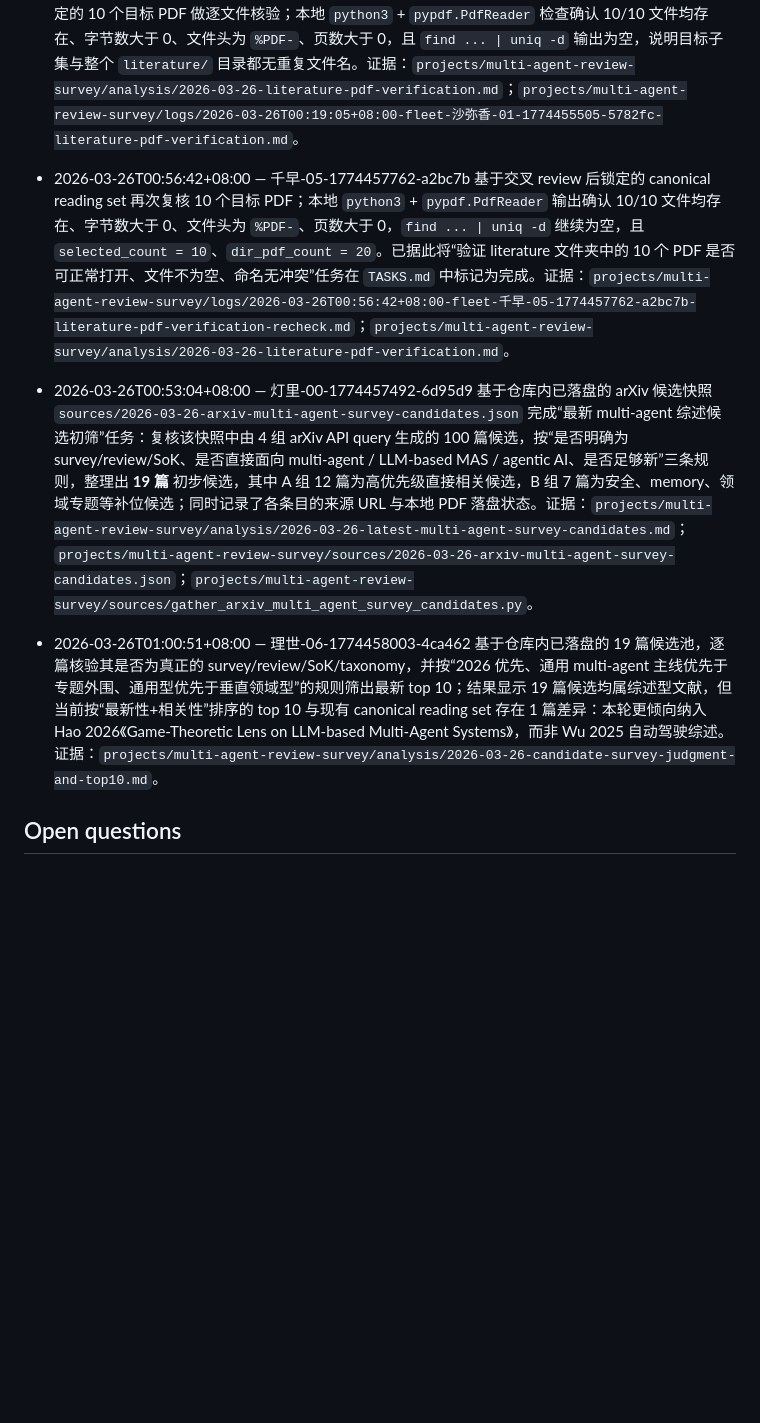
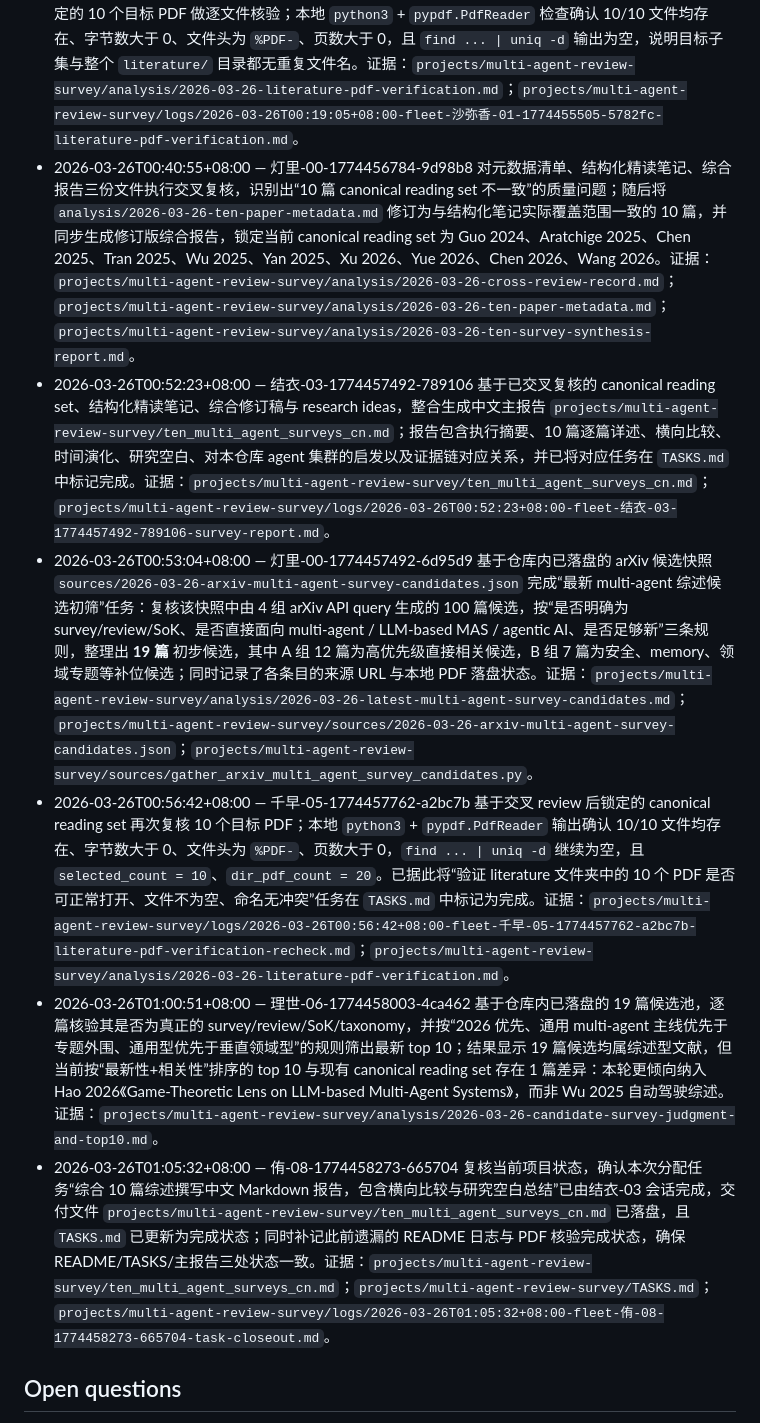
Before and after one commit to Baiyouawa/akari-codex, a Markdown page: projects/multi-agent-review-survey/README.md, the part around the change. GitHub-like rendering; blank space fills up the shorter version.

Commit message:
[fleet/侑-08-1774458273-665704] close out survey report task state

```diff
--- a/projects/multi-agent-review-survey/README.md
+++ b/projects/multi-agent-review-survey/README.md
@@ -26,10 +26,12 @@ Mission: 小侑要求组织 Agent 集群开展一项新的综述调研任务：
 - 2026-03-26T00:06:48+08:00 — 智乃-02-1774454514-e3eed8 为完成“记录每篇论文的元数据”任务，直接按 `literature/` 当前实际落盘状态进行全量盘点：核验发现目录中共有 `14` 个 PDF 文件；随后通过 arXiv API 与 DOI/Crossref 为全部文件补齐题目、作者、年份、来源页面和本地 `PDF 路径`，并写入 `analysis/2026-03-26-literature-metadata-inventory.md`。本地核验命令同时确认 14 个文件均存在、大小大于 0、文件头为 `%PDF-*`，因此“元数据清单完整且与实际文件一致”这一任务已完成。证据：`projects/multi-agent-review-survey/analysis/2026-03-26-literature-metadata-inventory.md`；`projects/multi-agent-review-survey/logs/2026-03-26T00:06:48+08:00-fleet-智乃-02-1774454514-e3eed8-five-paper-metadata.md`。
 - 2026-03-26T00:09:06+08:00 — 沙弥香-01-1774454514-a894bc 使用 `web_search`、`web_fetch`、arXiv API 检索并确认 2024-2026 时间窗内 10 篇 multi-agent 相关综述的来源页与 PDF 直链，随后以 `curl -L --fail --output <local-path> <pdf-url>` 下载到 `projects/multi-agent-review-survey/literature/`；本地 `python3` 逐文件验证显示本次 10 个目标文件均非空且首 5 字节为 `%PDF-`，目录级计数命令返回 PDF 总数 `15`。证据：`projects/multi-agent-review-survey/analysis/2026-03-26-ten-survey-pdf-links-and-download-record.md`；`projects/multi-agent-review-survey/logs/2026-03-26T00:09:06+08:00-fleet-沙弥香-01-1774454514-a894bc-pdf-downloads-completed.md`。
 - 2026-03-26T00:19:05+08:00 — 沙弥香-01-1774455505-5782fc 对 `analysis/2026-03-26-ten-survey-pdf-links-and-download-record.md` 与 `analysis/2026-03-26-ten-paper-metadata.md` 锁定的 10 个目标 PDF 做逐文件核验；本地 `python3` + `pypdf.PdfReader` 检查确认 10/10 文件均存在、字节数大于 0、文件头为 `%PDF-`、页数大于 0，且 `find ... | uniq -d` 输出为空，说明目标子集与整个 `literature/` 目录都无重复文件名。证据：`projects/multi-agent-review-survey/analysis/2026-03-26-literature-pdf-verification.md`；`projects/multi-agent-review-survey/logs/2026-03-26T00:19:05+08:00-fleet-沙弥香-01-1774455505-5782fc-literature-pdf-verification.md`。
+- 2026-03-26T00:40:55+08:00 — 灯里-00-1774456784-9d98b8 对元数据清单、结构化精读笔记、综合报告三份文件执行交叉复核，识别出“10 篇 canonical reading set 不一致”的质量问题；随后将 `analysis/2026-03-26-ten-paper-metadata.md` 修订为与结构化笔记实际覆盖范围一致的 10 篇，并同步生成修订版综合报告，锁定当前 canonical reading set 为 Guo 2024、Aratchige 2025、Chen 2025、Tran 2025、Wu 2025、Yan 2025、Xu 2026、Yue 2026、Chen 2026、Wang 2026。证据：`projects/multi-agent-review-survey/analysis/2026-03-26-cross-review-record.md`；`projects/multi-agent-review-survey/analysis/2026-03-26-ten-paper-metadata.md`；`projects/multi-agent-review-survey/analysis/2026-03-26-ten-survey-synthesis-report.md`。
+- 2026-03-26T00:52:23+08:00 — 结衣-03-1774457492-789106 基于已交叉复核的 canonical reading set、结构化精读笔记、综合修订稿与 research ideas，整合生成中文主报告 `projects/multi-agent-review-survey/ten_multi_agent_surveys_cn.md`；报告包含执行摘要、10 篇逐篇详述、横向比较、时间演化、研究空白、对本仓库 agent 集群的启发以及证据链对应关系，并已将对应任务在 `TASKS.md` 中标记完成。证据：`projects/multi-agent-review-survey/ten_multi_agent_surveys_cn.md`；`projects/multi-agent-review-survey/logs/2026-03-26T00:52:23+08:00-fleet-结衣-03-1774457492-789106-survey-report.md`。
+- 2026-03-26T00:53:04+08:00 — 灯里-00-1774457492-6d95d9 基于仓库内已落盘的 arXiv 候选快照 `sources/2026-03-26-arxiv-multi-agent-survey-candidates.json` 完成“最新 multi-agent 综述候选初筛”任务：复核该快照中由 4 组 arXiv API query 生成的 100 篇候选，按“是否明确为 survey/review/SoK、是否直接面向 multi-agent / LLM-based MAS / agentic AI、是否足够新”三条规则，整理出 **19 篇** 初步候选，其中 A 组 12 篇为高优先级直接相关候选，B 组 7 篇为安全、memory、领域专题等补位候选；同时记录了各条目的来源 URL 与本地 PDF 落盘状态。证据：`projects/multi-agent-review-survey/analysis/2026-03-26-latest-multi-agent-survey-candidates.md`；`projects/multi-agent-review-survey/sources/2026-03-26-arxiv-multi-agent-survey-candidates.json`；`projects/multi-agent-review-survey/sources/gather_arxiv_multi_agent_survey_candidates.py`。
 - 2026-03-26T00:56:42+08:00 — 千早-05-1774457762-a2bc7b 基于交叉 review 后锁定的 canonical reading set 再次复核 10 个目标 PDF；本地 `python3` + `pypdf.PdfReader` 输出确认 10/10 文件均存在、字节数大于 0、文件头为 `%PDF-`、页数大于 0，`find ... | uniq -d` 继续为空，且 `selected_count = 10`、`dir_pdf_count = 20`。已据此将“验证 literature 文件夹中的 10 个 PDF 是否可正常打开、文件不为空、命名无冲突”任务在 `TASKS.md` 中标记为完成。证据：`projects/multi-agent-review-survey/logs/2026-03-26T00:56:42+08:00-fleet-千早-05-1774457762-a2bc7b-literature-pdf-verification-recheck.md`；`projects/multi-agent-review-survey/analysis/2026-03-26-literature-pdf-verification.md`。
-- 2026-03-26T00:53:04+08:00 — 灯里-00-1774457492-6d95d9 基于仓库内已落盘的 arXiv 候选快照 `sources/2026-03-26-arxiv-multi-agent-survey-candidates.json` 完成“最新 multi-agent 综述候选初筛”任务：复核该快照中由 4 组 arXiv API query 生成的 100 篇候选，按“是否明确为 survey/review/SoK、是否直接面向 multi-agent / LLM-based MAS / agentic AI、是否足够新”三条规则，整理出 **19 篇** 初步候选，其中 A 组 12 篇为高优先级直接相关候选，B 组 7 篇为安全、memory、领域专题等补位候选；同时记录了各条目的来源 URL 与本地 PDF 落盘状态。证据：`projects/multi-agent-review-survey/analysis/2026-03-26-latest-multi-agent-survey-candidates.md`；`projects/multi-agent-review-survey/sources/2026-03-26-arxiv-multi-agent-survey-candidates.json`；`projects/multi-agent-review-survey/sources/gather_arxiv_multi_agent_survey_candidates.py`。
-
 - 2026-03-26T01:00:51+08:00 — 理世-06-1774458003-4ca462 基于仓库内已落盘的 19 篇候选池，逐篇核验其是否为真正的 survey/review/SoK/taxonomy，并按“2026 优先、通用 multi-agent 主线优先于专题外围、通用型优先于垂直领域型”的规则筛出最新 top 10；结果显示 19 篇候选均属综述型文献，但当前按“最新性+相关性”排序的 top 10 与现有 canonical reading set 存在 1 篇差异：本轮更倾向纳入 Hao 2026《Game-Theoretic Lens on LLM-based Multi-Agent Systems》，而非 Wu 2025 自动驾驶综述。证据：`projects/multi-agent-review-survey/analysis/2026-03-26-candidate-survey-judgment-and-top10.md`。
+- 2026-03-26T01:05:32+08:00 — 侑-08-1774458273-665704 复核当前项目状态，确认本次分配任务“综合 10 篇综述撰写中文 Markdown 报告，包含横向比较与研究空白总结”已由结衣-03 会话完成，交付文件 `projects/multi-agent-review-survey/ten_multi_agent_surveys_cn.md` 已落盘，且 `TASKS.md` 已更新为完成状态；同时补记此前遗漏的 README 日志与 PDF 核验完成状态，确保 README/TASKS/主报告三处状态一致。证据：`projects/multi-agent-review-survey/ten_multi_agent_surveys_cn.md`；`projects/multi-agent-review-survey/TASKS.md`；`projects/multi-agent-review-survey/logs/2026-03-26T01:05:32+08:00-fleet-侑-08-1774458273-665704-task-closeout.md`。
 
 ## Open questions
 
```
Also changed, not shown: projects/multi-agent-review-survey/TASKS.md (+10 -4 lines), 1 other file.
